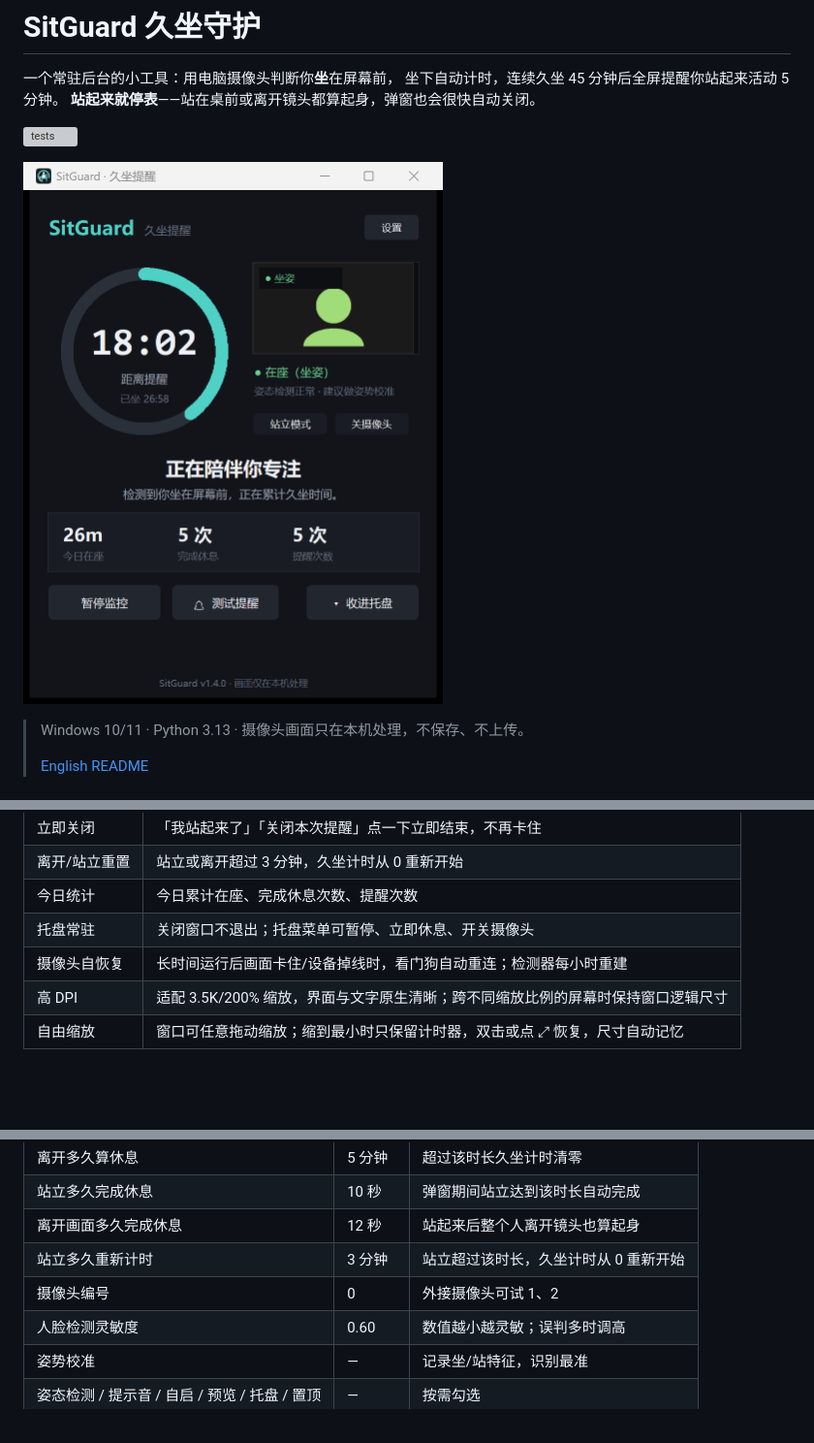
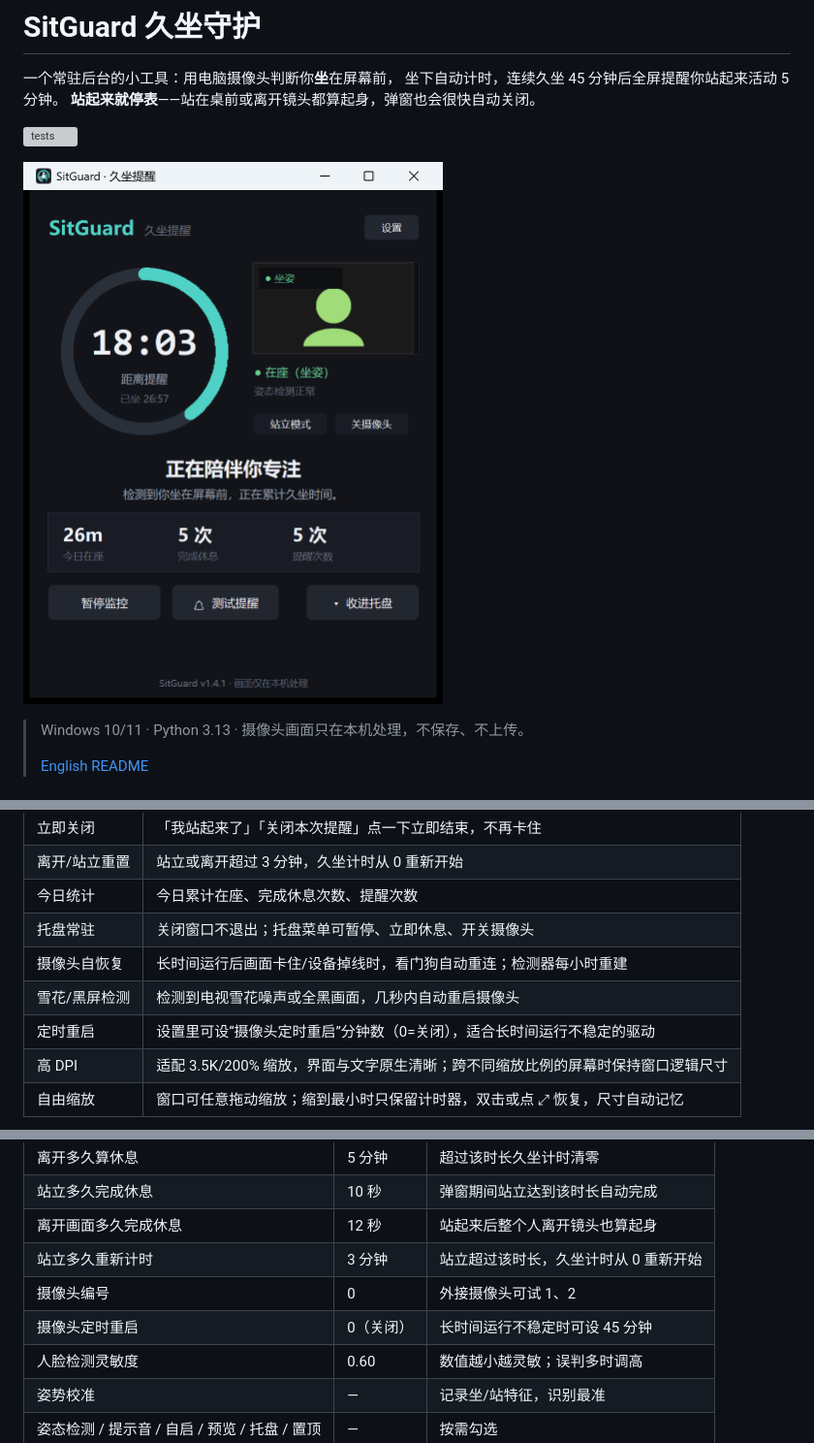
Before and after one commit to Atumnsky/SitGuard, a Markdown page: README_ZH.md, 3 parts joined by grey strips. Shown at 97% size. Rendered like a GitHub page; pictures changed too: screenshots/main.png; blank space fills up the shorter version; grey boxes are pictures that could not be loaded.

```diff
--- a/README_ZH.md
+++ b/README_ZH.md
@@ -71,6 +71,8 @@ English UI:
 | 今日统计 | 今日累计在座、完成休息次数、提醒次数 |
 | 托盘常驻 | 关闭窗口不退出；托盘菜单可暂停、立即休息、开关摄像头 |
 | 摄像头自恢复 | 长时间运行后画面卡住/设备掉线时，看门狗自动重连；检测器每小时重建 |
+| 雪花/黑屏检测 | 检测到电视雪花噪声或全黑画面，几秒内自动重启摄像头 |
+| 定时重启 | 设置里可设“摄像头定时重启”分钟数（0=关闭），适合长时间运行不稳定的驱动 |
 | 高 DPI | 适配 3.5K/200% 缩放，界面与文字原生清晰；跨不同缩放比例的屏幕时保持窗口逻辑尺寸 |
 | 自由缩放 | 窗口可任意拖动缩放；缩到最小时只保留计时器，双击或点 ⤢ 恢复，尺寸自动记忆 |
 
@@ -105,6 +107,7 @@ English UI:
 | 离开画面多久完成休息 | 12 秒 | 站起来后整个人离开镜头也算起身 |
 | 站立多久重新计时 | 3 分钟 | 站立超过该时长，久坐计时从 0 重新开始 |
 | 摄像头编号 | 0 | 外接摄像头可试 1、2 |
+| 摄像头定时重启 | 0（关闭） | 长时间运行不稳定时可设 45 分钟 |
 | 人脸检测灵敏度 | 0.60 | 数值越小越灵敏；误判多时调高 |
 | 姿势校准 | — | 记录坐/站特征，识别最准 |
 | 姿态检测 / 提示音 / 自启 / 预览 / 托盘 / 置顶 | — | 按需勾选 |
```
Also changed, not shown: README.md (+5 -0 lines), screenshots/break_overlay.png, screenshots/main_en.png, screenshots/settings.png, screenshots/settings_en.png, 8 other files.
